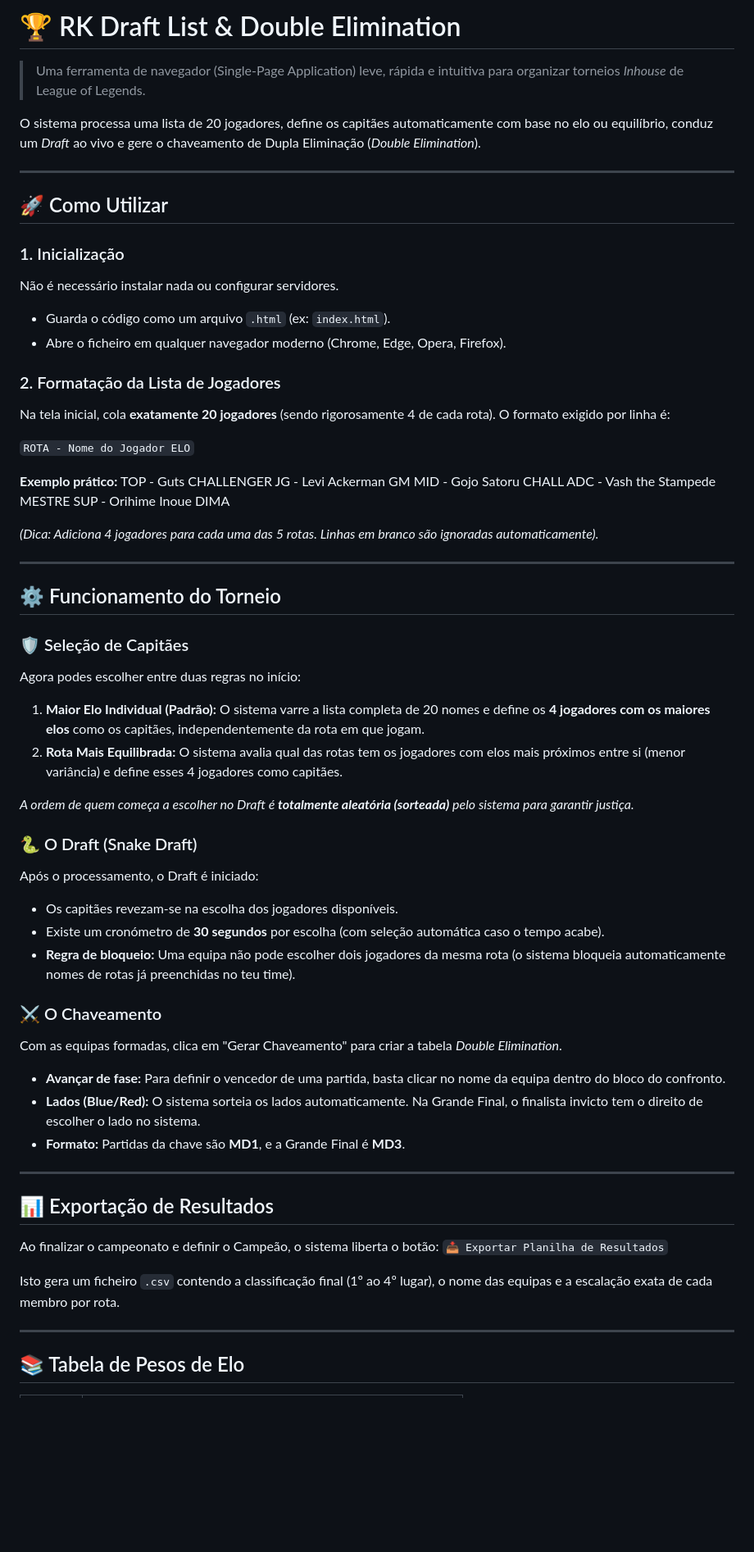
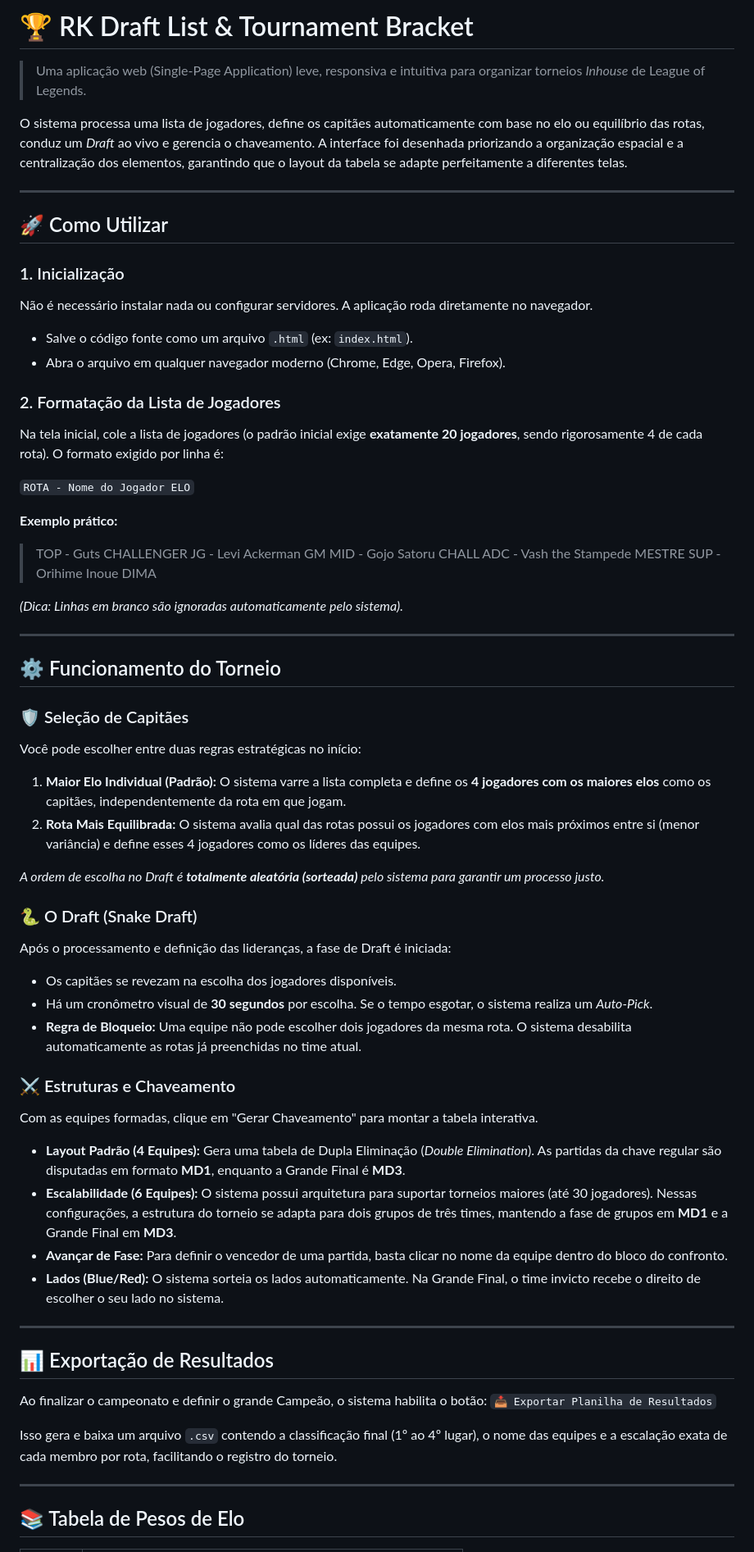
Before and after one commit to GustavoJamau/RK_Draft_List, a Markdown page: README.md, the part around the change. Shown at 82% size. GitHub-like rendering; blank space fills up the shorter version.

```diff
--- a/README.md
+++ b/README.md
@@ -1,64 +1,66 @@
-# 🏆 RK Draft List & Double Elimination
+# 🏆 RK Draft List & Tournament Bracket
 
-> Uma ferramenta de navegador (Single-Page Application) leve, rápida e intuitiva para organizar torneios *Inhouse* de League of Legends.
+> Uma aplicação web (Single-Page Application) leve, responsiva e intuitiva para organizar torneios *Inhouse* de League of Legends.
 
-O sistema processa uma lista de 20 jogadores, define os capitães automaticamente com base no elo ou equilíbrio, conduz um *Draft* ao vivo e gere o chaveamento de Dupla Eliminação (*Double Elimination*).
+O sistema processa uma lista de jogadores, define os capitães automaticamente com base no elo ou equilíbrio das rotas, conduz um *Draft* ao vivo e gerencia o chaveamento. A interface foi desenhada priorizando a organização espacial e a centralização dos elementos, garantindo que o layout da tabela se adapte perfeitamente a diferentes telas.
 
 ---
 
 ## 🚀 Como Utilizar
 
 ### 1. Inicialização
-Não é necessário instalar nada ou configurar servidores.
-* Guarda o código como um arquivo `.html` (ex: `index.html`).
-* Abre o ficheiro em qualquer navegador moderno (Chrome, Edge, Opera, Firefox).
+Não é necessário instalar nada ou configurar servidores. A aplicação roda diretamente no navegador.
+* Salve o código fonte como um arquivo `.html` (ex: `index.html`).
+* Abra o arquivo em qualquer navegador moderno (Chrome, Edge, Opera, Firefox).
 
 ### 2. Formatação da Lista de Jogadores
-Na tela inicial, cola **exatamente 20 jogadores** (sendo rigorosamente 4 de cada rota). O formato exigido por linha é:
+Na tela inicial, cole a lista de jogadores (o padrão inicial exige **exatamente 20 jogadores**, sendo rigorosamente 4 de cada rota). O formato exigido por linha é:
 
 `ROTA - Nome do Jogador ELO`
 
 **Exemplo prático:**
-    TOP - Guts CHALLENGER
-    JG - Levi Ackerman GM
-    MID - Gojo Satoru CHALL
-    ADC - Vash the Stampede MESTRE
-    SUP - Orihime Inoue DIMA
+> TOP - Guts CHALLENGER
+> JG - Levi Ackerman GM
+> MID - Gojo Satoru CHALL
+> ADC - Vash the Stampede MESTRE
+> SUP - Orihime Inoue DIMA
 
-*(Dica: Adiciona 4 jogadores para cada uma das 5 rotas. Linhas em branco são ignoradas automaticamente).*
+*(Dica: Linhas em branco são ignoradas automaticamente pelo sistema).*
 
 ---
 
 ## ⚙️ Funcionamento do Torneio
 
 ### 🛡️ Seleção de Capitães
-Agora podes escolher entre duas regras no início:
+Você pode escolher entre duas regras estratégicas no início:
 
-1.  **Maior Elo Individual (Padrão):** O sistema varre a lista completa de 20 nomes e define os **4 jogadores com os maiores elos** como os capitães, independentemente da rota em que jogam.
-2.  **Rota Mais Equilibrada:** O sistema avalia qual das rotas tem os jogadores com elos mais próximos entre si (menor variância) e define esses 4 jogadores como capitães.
+1. **Maior Elo Individual (Padrão):** O sistema varre a lista completa e define os **4 jogadores com os maiores elos** como os capitães, independentemente da rota em que jogam.
+2. **Rota Mais Equilibrada:** O sistema avalia qual das rotas possui os jogadores com elos mais próximos entre si (menor variância) e define esses 4 jogadores como os líderes das equipes.
 
-*A ordem de quem começa a escolher no Draft é **totalmente aleatória (sorteada)** pelo sistema para garantir justiça.*
+*A ordem de escolha no Draft é **totalmente aleatória (sorteada)** pelo sistema para garantir um processo justo.*
 
 ### 🐍 O Draft (Snake Draft)
-Após o processamento, o Draft é iniciado:
-- Os capitães revezam-se na escolha dos jogadores disponíveis.
-- Existe um cronómetro de **30 segundos** por escolha (com seleção automática caso o tempo acabe).
-- **Regra de bloqueio:** Uma equipa não pode escolher dois jogadores da mesma rota (o sistema bloqueia automaticamente nomes de rotas já preenchidas no teu time).
+Após o processamento e definição das lideranças, a fase de Draft é iniciada:
+* Os capitães se revezam na escolha dos jogadores disponíveis.
+* Há um cronômetro visual de **30 segundos** por escolha. Se o tempo esgotar, o sistema realiza um *Auto-Pick*.
+* **Regra de Bloqueio:** Uma equipe não pode escolher dois jogadores da mesma rota. O sistema desabilita automaticamente as rotas já preenchidas no time atual.
 
-### ⚔️ O Chaveamento
-Com as equipas formadas, clica em "Gerar Chaveamento" para criar a tabela *Double Elimination*.
-- **Avançar de fase:** Para definir o vencedor de uma partida, basta clicar no nome da equipa dentro do bloco do confronto.
-- **Lados (Blue/Red):** O sistema sorteia os lados automaticamente. Na Grande Final, o finalista invicto tem o direito de escolher o lado no sistema.
-- **Formato:** Partidas da chave são **MD1**, e a Grande Final é **MD3**.
+### ⚔️ Estruturas e Chaveamento
+Com as equipes formadas, clique em "Gerar Chaveamento" para montar a tabela interativa.
+
+* **Layout Padrão (4 Equipes):** Gera uma tabela de Dupla Eliminação (*Double Elimination*). As partidas da chave regular são disputadas em formato **MD1**, enquanto a Grande Final é **MD3**.
+* **Escalabilidade (6 Equipes):** O sistema possui arquitetura para suportar torneios maiores (até 30 jogadores). Nessas configurações, a estrutura do torneio se adapta para dois grupos de três times, mantendo a fase de grupos em **MD1** e a Grande Final em **MD3**.
+* **Avançar de Fase:** Para definir o vencedor de uma partida, basta clicar no nome da equipe dentro do bloco do confronto.
+* **Lados (Blue/Red):** O sistema sorteia os lados automaticamente. Na Grande Final, o time invicto recebe o direito de escolher o seu lado no sistema.
 
 ---
 
 ## 📊 Exportação de Resultados
 
-Ao finalizar o campeonato e definir o Campeão, o sistema liberta o botão:
+Ao finalizar o campeonato e definir o grande Campeão, o sistema habilita o botão:
 `📥 Exportar Planilha de Resultados`
 
-Isto gera um ficheiro `.csv` contendo a classificação final (1º ao 4º lugar), o nome das equipas e a escalação exata de cada membro por rota.
+Isso gera e baixa um arquivo `.csv` contendo a classificação final (1º ao 4º lugar), o nome das equipes e a escalação exata de cada membro por rota, facilitando o registro do torneio.
 
 ---
 
```
